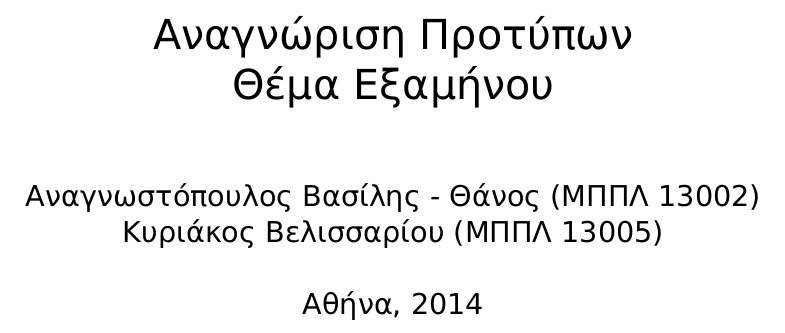
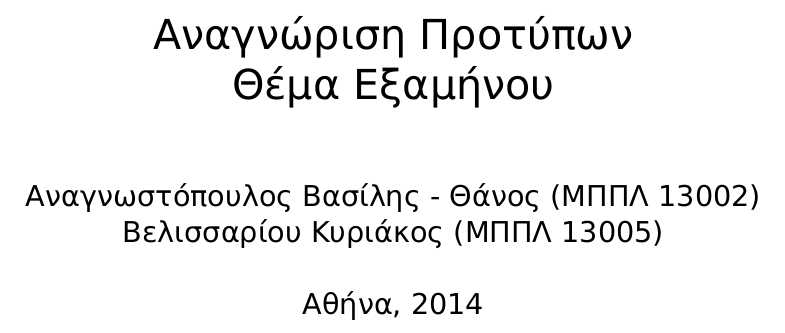
Before and after one commit to anagno/PatternRecognition, a LaTeX document (ergasia.tex): part of page 1 of 6, cut so that both start at the same text. Compiled offline with XeLaTeX; a missing font is replaced by an installed copy or a similar font.

Commit message:
Added author

```diff
--- a/ergasia.tex
+++ b/ergasia.tex
@@ -7,7 +7,7 @@
 \title{Αναγνώριση Προτύπων \\ Θέμα Εξαμήνου }
 \date{Αθήνα, 2014}
 
-\author{Αναγνωστόπουλος Βασίλης - Θάνος (ΜΠΠΛ 13002) \and Κυριάκος Βελισσαρίου (ΜΠΠΛ 13005)}
+\author{Αναγνωστόπουλος Βασίλης - Θάνος (ΜΠΠΛ 13002) \and Βελισσαρίου Κυριάκος (ΜΠΠΛ 13005)}
 
 \begin{document}
 
```
